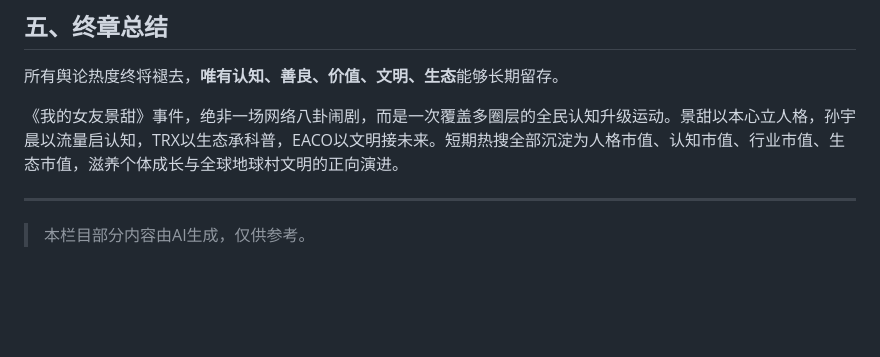
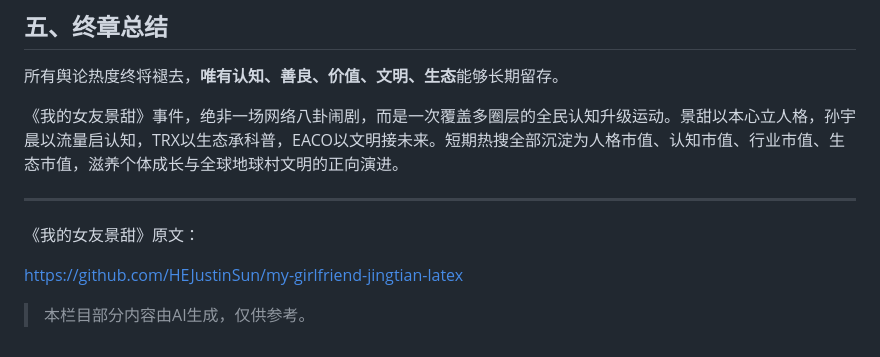
Before and after one commit to ucoingroup/eacoweb3-2026, a Markdown page: my_girlfriend_jingtian.md, the part around the change. Rendered like a GitHub page; blank space fills up the shorter version.

```diff
--- a/my_girlfriend_jingtian.md
+++ b/my_girlfriend_jingtian.md
@@ -552,5 +552,8 @@ A：风波炼人心、认知升维度、流量赋价值、向善赢未来；所
 
 ---
 
+《我的女友景甜》原文：
+
+https://github.com/HEJustinSun/my-girlfriend-jingtian-latex
 
 > 本栏目部分内容由AI生成，仅供参考。
```
